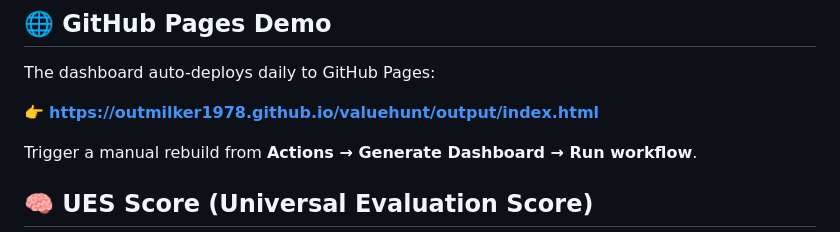
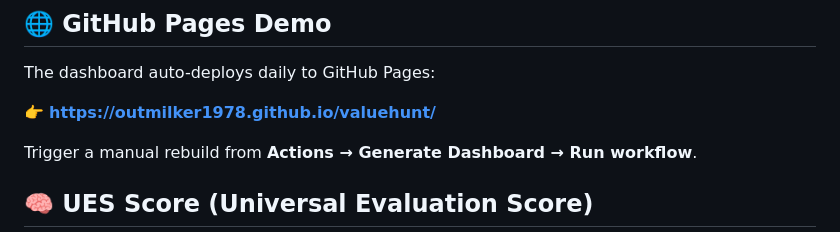
Before and after one commit to outmilker1978/valuehunt, a Markdown page: README.md, the part around the change. GitHub-like rendering.

Commit message:
Fix Pages URL in README (remove /output/index.html)

```diff
--- a/README.md
+++ b/README.md
@@ -86,7 +86,7 @@ valuehunt/
 
 The dashboard auto-deploys daily to GitHub Pages:
 
-👉 **https://outmilker1978.github.io/valuehunt/output/index.html**
+👉 **https://outmilker1978.github.io/valuehunt/**
 
 Trigger a manual rebuild from **Actions → Generate Dashboard → Run workflow**.
 
```
